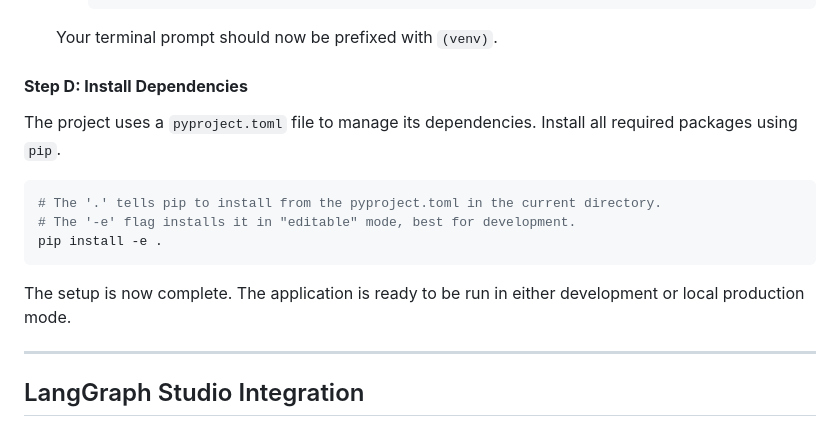
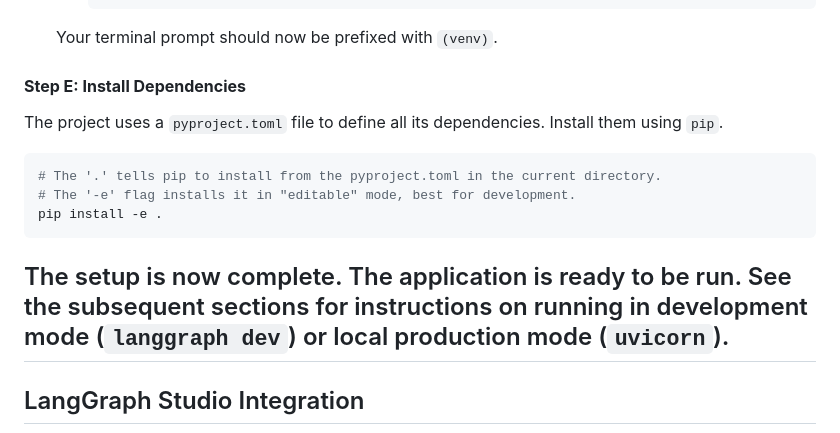
Before and after one commit to Eng-AliKazemi/STUDIO, a Markdown page: README.md, the part around one of its changes. Drawn GitHub-style.

````diff
--- a/README.md
+++ b/README.md
@@ -153,9 +178,9 @@ It is a best practice to use a virtual environment to manage project-specific de
         ```
     Your terminal prompt should now be prefixed with `(venv)`.
 
-#### **Step D: Install Dependencies**
+#### **Step E: Install Dependencies**
 
-The project uses a `pyproject.toml` file to manage its dependencies. Install all required packages using `pip`.
+The project uses a `pyproject.toml` file to define all its dependencies. Install them using `pip`.
 
 ```bash
 # The '.' tells pip to install from the pyproject.toml in the current directory.
@@ -163,8 +188,7 @@ The project uses a `pyproject.toml` file to manage its dependencies. Install all
 pip install -e .
 ```
 
-The setup is now complete. The application is ready to be run in either development or local production mode.
-
+The setup is now complete. The application is ready to be run. See the subsequent sections for instructions on running in development mode (`langgraph dev`) or local production mode (`uvicorn`).
 ---
 
 ## LangGraph Studio Integration
````
Also changed, not shown: other parts of README.md (+37 -12 lines).
